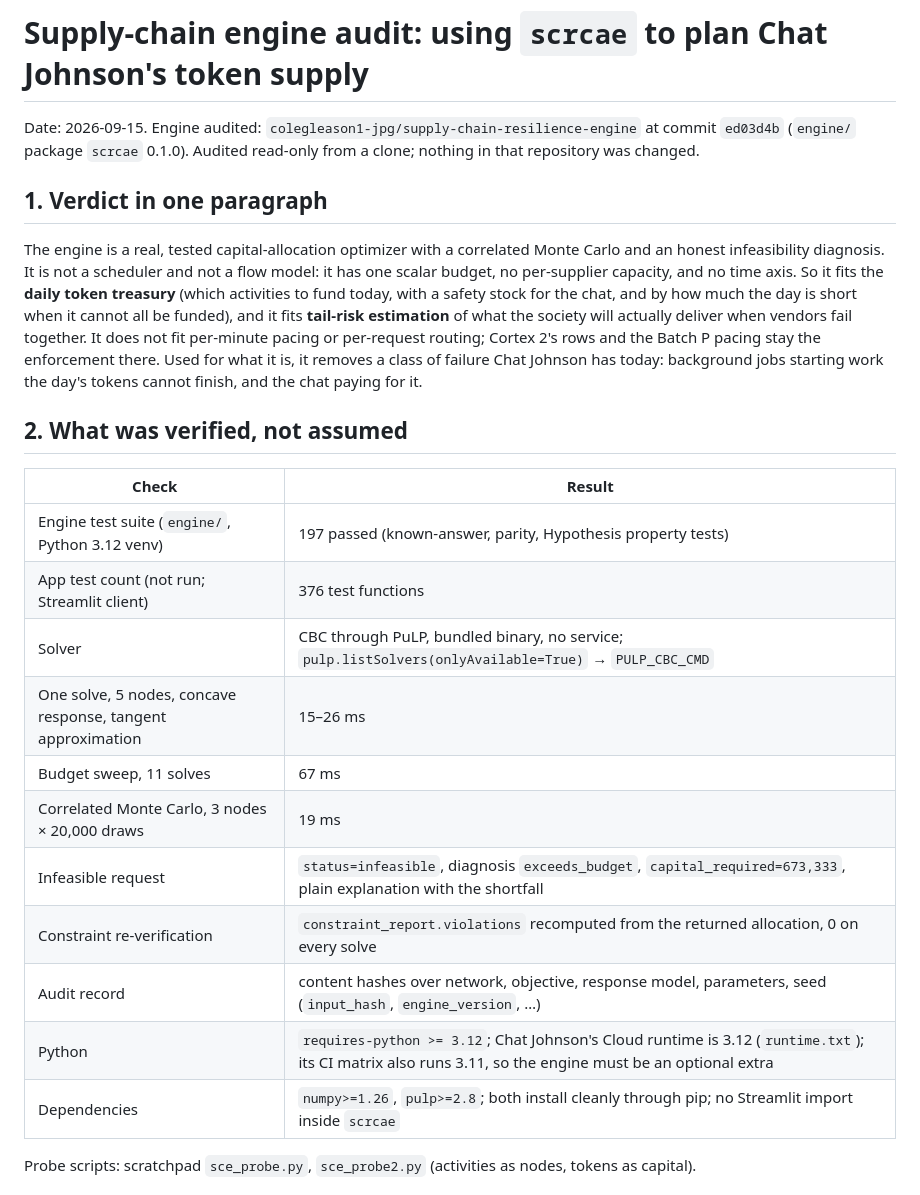
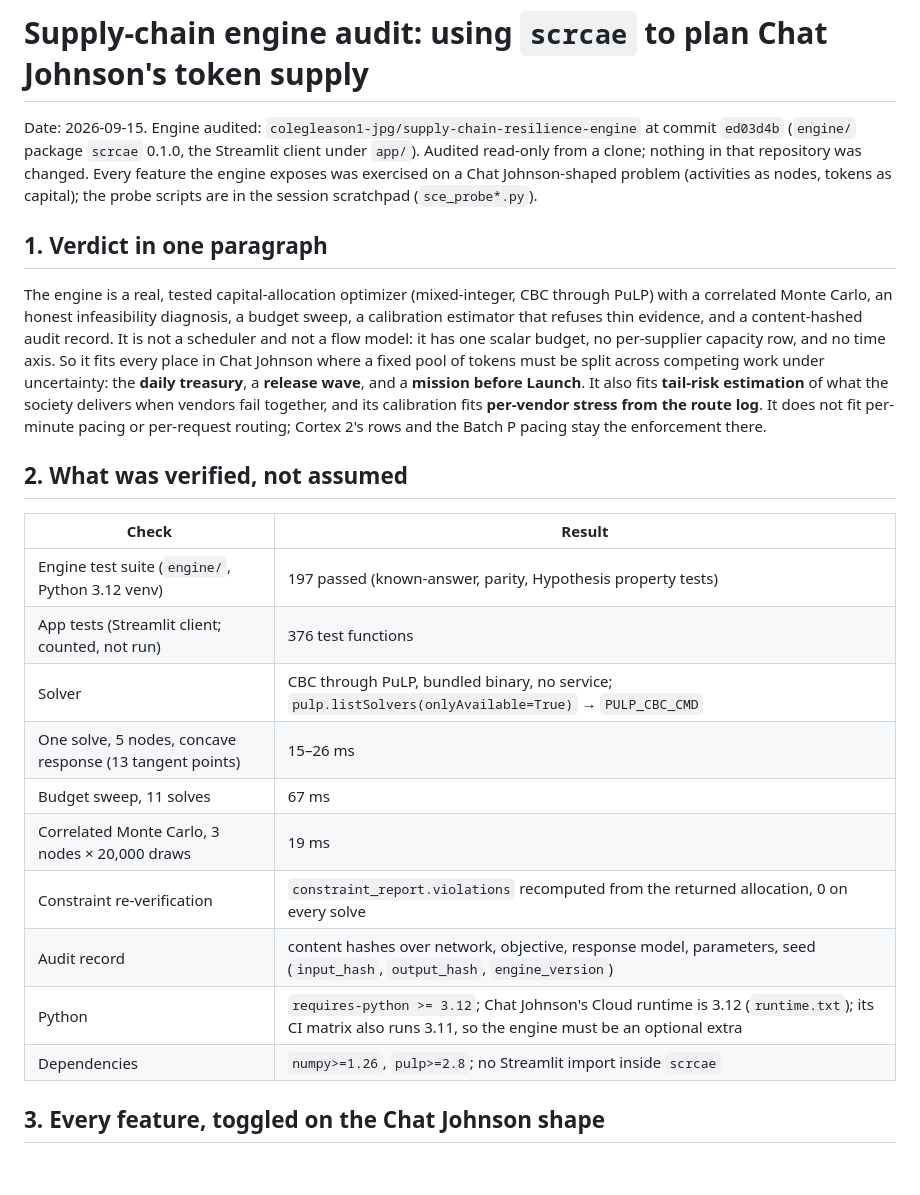
Before and after one commit to colegleason1-jpg/Chat-Johnson, a Markdown page: docs/SUPPLY_CHAIN_ENGINE_AUDIT.md, the part around one of its changes. GitHub-like rendering; blank space fills up the shorter version.

```diff
--- a/docs/SUPPLY_CHAIN_ENGINE_AUDIT.md
+++ b/docs/SUPPLY_CHAIN_ENGINE_AUDIT.md
@@ -1,36 +1,38 @@
 # Supply-chain engine audit: using `scrcae` to plan Chat Johnson's token supply
 
 Date: 2026-09-15. Engine audited: `colegleason1-jpg/supply-chain-resilience-engine` at commit
-`ed03d4b` (`engine/` package `scrcae` 0.1.0). Audited read-only from a clone; nothing in that
-repository was changed.
+`ed03d4b` (`engine/` package `scrcae` 0.1.0, the Streamlit client under `app/`). Audited
+read-only from a clone; nothing in that repository was changed. Every feature the engine
+exposes was exercised on a Chat Johnson-shaped problem (activities as nodes, tokens as capital);
+the probe scripts are in the session scratchpad (`sce_probe*.py`).
 
 ## 1. Verdict in one paragraph
 
-The engine is a real, tested capital-allocation optimizer with a correlated Monte Carlo and an
-honest infeasibility diagnosis. It is not a scheduler and not a flow model: it has one scalar
-budget, no per-supplier capacity, and no time axis. So it fits the **daily token treasury**
-(which activities to fund today, with a safety stock for the chat, and by how much the day is
-short when it cannot all be funded), and it fits **tail-risk estimation** of what the society
-will actually deliver when vendors fail together. It does not fit per-minute pacing or
-per-request routing; Cortex 2's rows and the Batch P pacing stay the enforcement there. Used for
-what it is, it removes a class of failure Chat Johnson has today: background jobs starting work
-the day's tokens cannot finish, and the chat paying for it.
+The engine is a real, tested capital-allocation optimizer (mixed-integer, CBC through PuLP)
+with a correlated Monte Carlo, an honest infeasibility diagnosis, a budget sweep, a calibration
+estimator that refuses thin evidence, and a content-hashed audit record. It is not a scheduler
+and not a flow model: it has one scalar budget, no per-supplier capacity row, and no time axis.
+So it fits every place in Chat Johnson where a fixed pool of tokens must be split across
+competing work under uncertainty: the **daily treasury**, a **release wave**, and a **mission
+before Launch**. It also fits **tail-risk estimation** of what the society delivers when vendors
+fail together, and its calibration fits **per-vendor stress from the route log**. It does not
+fit per-minute pacing or per-request routing; Cortex 2's rows and the Batch P pacing stay the
+enforcement there.
 
 ## 2. What was verified, not assumed
 
 | Check | Result |
 | --- | --- |
 | Engine test suite (`engine/`, Python 3.12 venv) | 197 passed (known-answer, parity, Hypothesis property tests) |
-| App test count (not run; Streamlit client) | 376 test functions |
+| App tests (Streamlit client; counted, not run) | 376 test functions |
 | Solver | CBC through PuLP, bundled binary, no service; `pulp.listSolvers(onlyAvailable=True)` → `PULP_CBC_CMD` |
-| One solve, 5 nodes, concave response, tangent approximation | 15–26 ms |
+| One solve, 5 nodes, concave response (13 tangent points) | 15–26 ms |
 | Budget sweep, 11 solves | 67 ms |
 | Correlated Monte Carlo, 3 nodes × 20,000 draws | 19 ms |
-| Infeasible request | `status=infeasible`, diagnosis `exceeds_budget`, `capital_required=673,333`, plain explanation with the shortfall |
 | Constraint re-verification | `constraint_report.violations` recomputed from the returned allocation, 0 on every solve |
-| Audit record | content hashes over network, objective, response model, parameters, seed (`input_hash`, `engine_version`, …) |
+| Audit record | content hashes over network, objective, response model, parameters, seed (`input_hash`, `output_hash`, `engine_version`) |
 | Python | `requires-python >= 3.12`; Chat Johnson's Cloud runtime is 3.12 (`runtime.txt`); its CI matrix also runs 3.11, so the engine must be an optional extra |
-| Dependencies | `numpy>=1.26`, `pulp>=2.8`; both install cleanly through pip; no Streamlit import inside `scrcae` |
+| Dependencies | `numpy>=1.26`, `pulp>=2.8`; no Streamlit import inside `scrcae` |
 
-Probe scripts: scratchpad `sce_probe.py`, `sce_probe2.py` (activities as nodes, tokens as capital).
+## 3. Every feature, toggled on the Chat Johnson shape
 
```
Also changed, not shown: other parts of docs/SUPPLY_CHAIN_ENGINE_AUDIT.md (+126 -73 lines).
